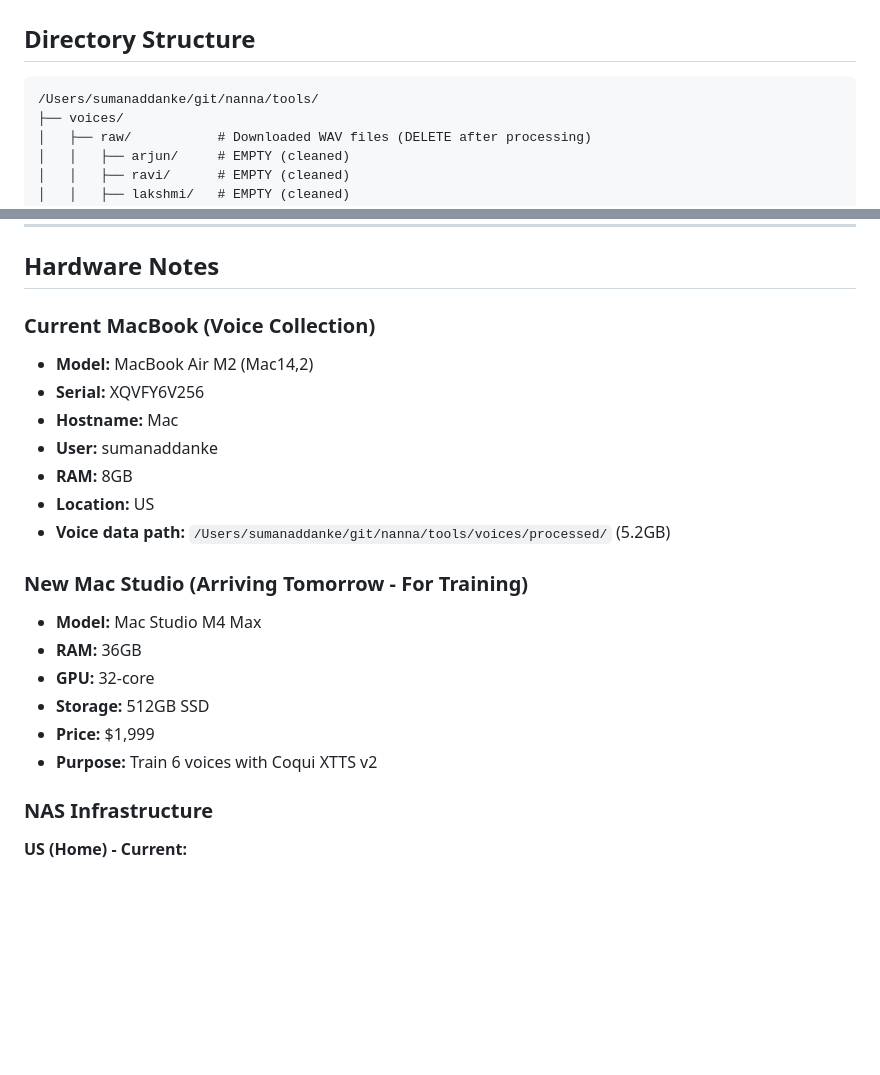
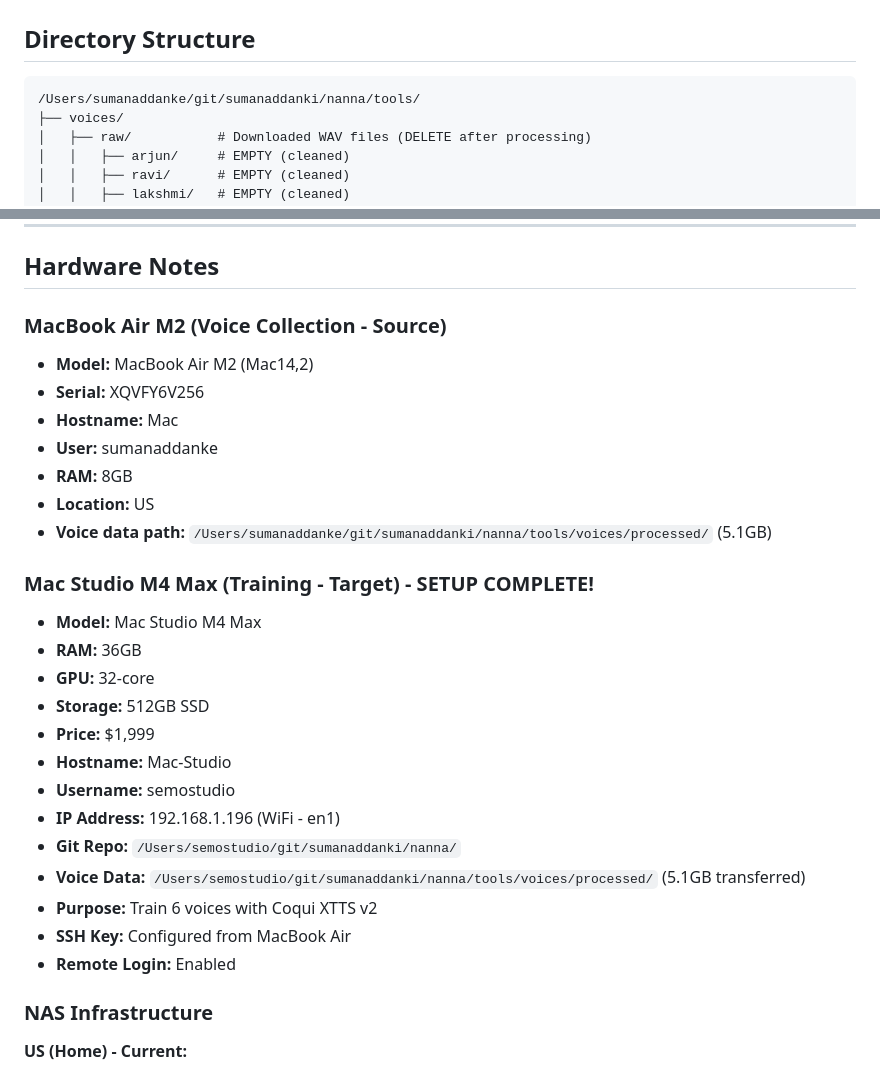
Before and after one commit to sumanaddanki/nanna, a Markdown page: knowledge/voice_training_progress.md, 2 parts joined by grey strips. Rendered like a GitHub page; blank space fills up the shorter version.

Commit message:
Update agent context with Mac Studio setup complete
- Voice files (5.1GB, 6 voices) transferred to Mac Studio
- Updated Mac Studio IP to 192.168.1.196 (WiFi en1)
- SSH key configured, Remote Login enabled
- Session history updated with transfer details
- Ready for voice training on Mac Studio

🤖 Generated with [Claude Code](https://claude.com/claude-code)

Co-Authored-By: Claude Opus 4.5 <noreply@anthropic.com>

````diff
--- a/knowledge/voice_training_progress.md
+++ b/knowledge/voice_training_progress.md
@@ -77,7 +77,7 @@ cd /Users/sumanaddanke/git/nanna/tools
 ## Directory Structure
 
 ```
-/Users/sumanaddanke/git/nanna/tools/
+/Users/sumanaddanke/git/sumanaddanki/nanna/tools/
 ├── voices/
 │   ├── raw/           # Downloaded WAV files (DELETE after processing)
 │   │   ├── arjun/     # EMPTY (cleaned)
@@ -183,22 +183,29 @@ tts --train --model_name xtts_v2 --dataset_path voices/processed/arjun/
 
 ## Hardware Notes
 
-### Current MacBook (Voice Collection)
+### MacBook Air M2 (Voice Collection - Source)
 - **Model:** MacBook Air M2 (Mac14,2)
 - **Serial:** XQVFY6V256
 - **Hostname:** Mac
 - **User:** sumanaddanke
 - **RAM:** 8GB
 - **Location:** US
-- **Voice data path:** `/Users/sumanaddanke/git/nanna/tools/voices/processed/` (5.2GB)
+- **Voice data path:** `/Users/sumanaddanke/git/sumanaddanki/nanna/tools/voices/processed/` (5.1GB)
 
-### New Mac Studio (Arriving Tomorrow - For Training)
+### Mac Studio M4 Max (Training - Target) - SETUP COMPLETE!
 - **Model:** Mac Studio M4 Max
 - **RAM:** 36GB
 - **GPU:** 32-core
 - **Storage:** 512GB SSD
 - **Price:** $1,999
+- **Hostname:** Mac-Studio
+- **Username:** semostudio
+- **IP Address:** 192.168.1.196 (WiFi - en1)
+- **Git Repo:** `/Users/semostudio/git/sumanaddanki/nanna/`
+- **Voice Data:** `/Users/semostudio/git/sumanaddanki/nanna/tools/voices/processed/` (5.1GB transferred)
 - **Purpose:** Train 6 voices with Coqui XTTS v2
+- **SSH Key:** Configured from MacBook Air
+- **Remote Login:** Enabled
 
 ### NAS Infrastructure
 
````
Also changed, not shown: 1 other file.
